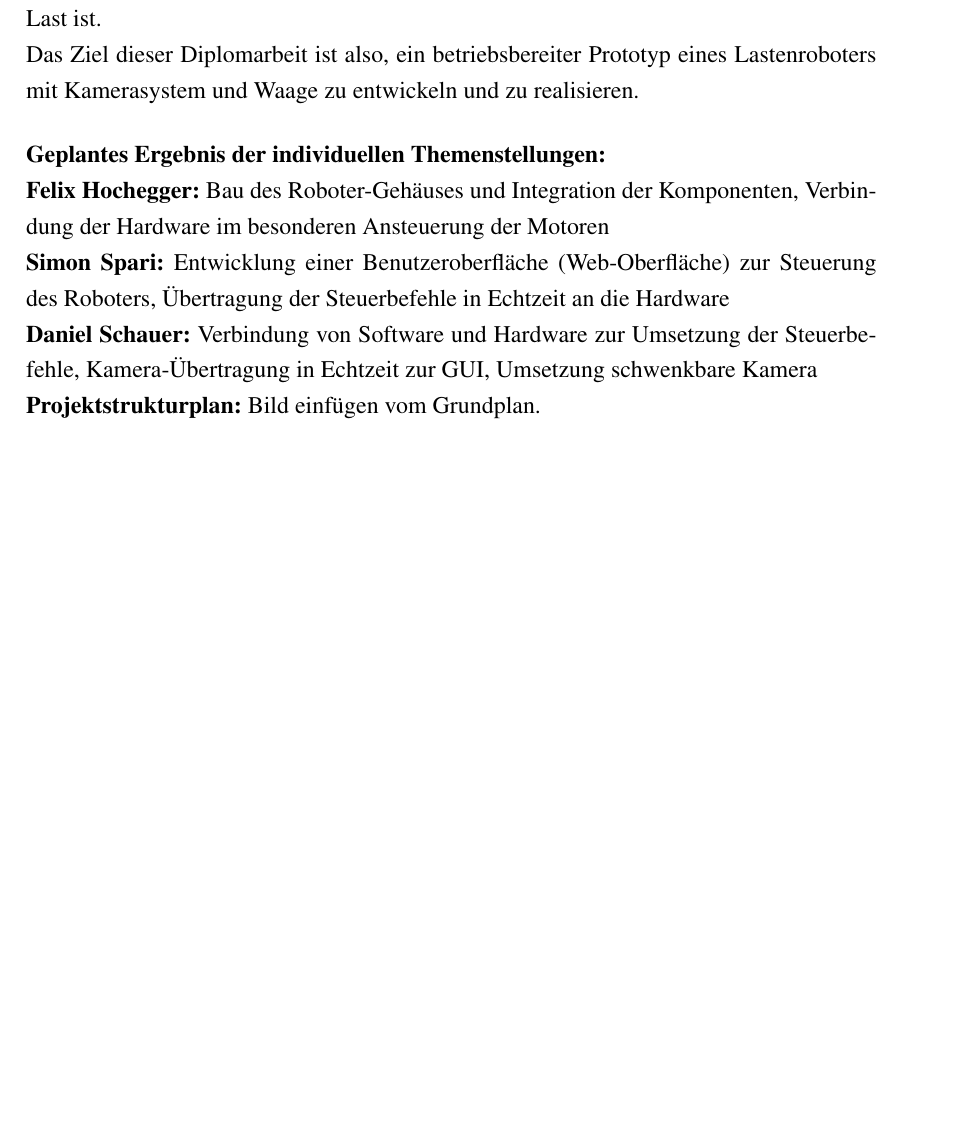
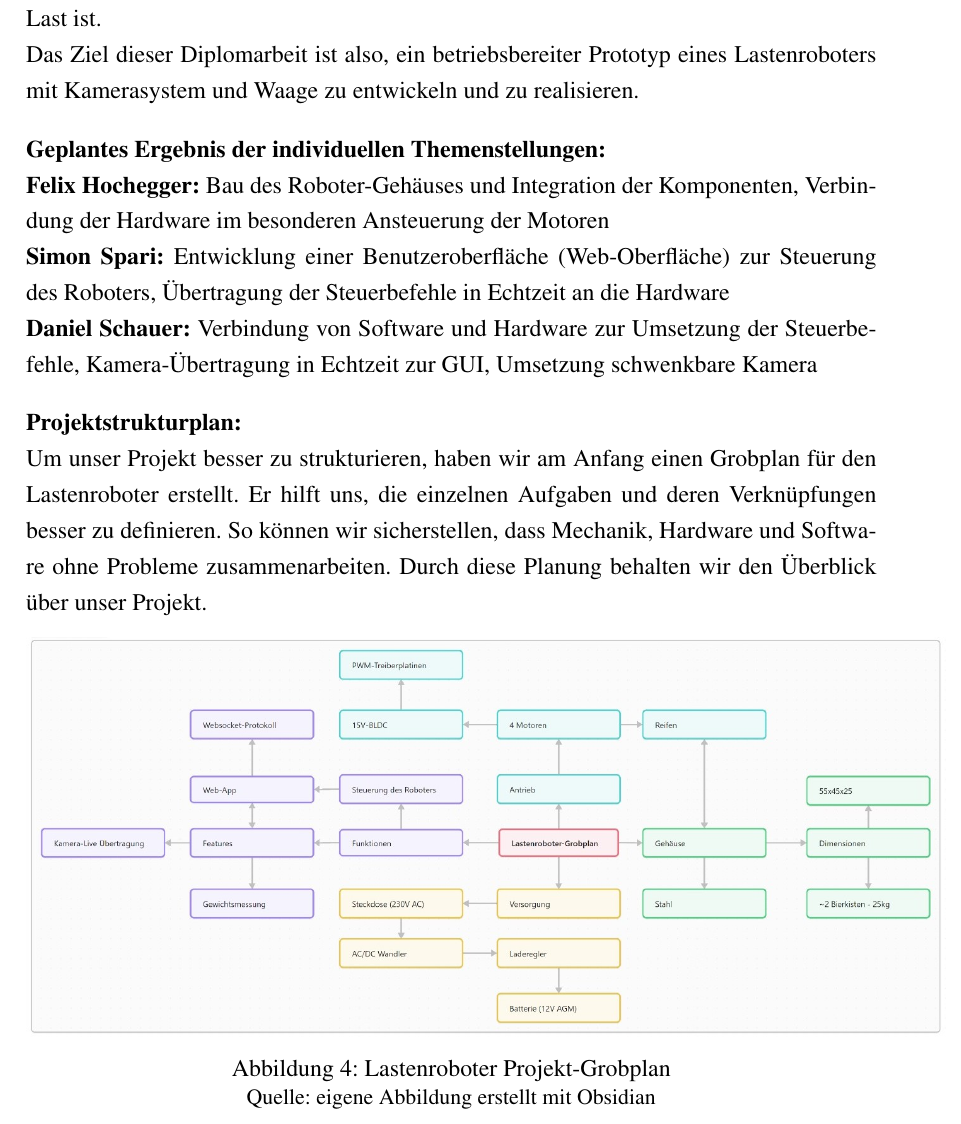
Before and after one commit to Sparify/Carybot, a LaTeX thesis (LaTex/diplomarbeit_lastenroboter.tex): part of page 10 of 61, cut so that both start at the same text, the shorter picture padded with empty space. Compiled offline with pdfLaTeX.

Commit message:
projektstrukturplan fertigestellt
latex beste

```diff
--- a/LaTex/diplomarbeit_lastenroboter.tex
+++ b/LaTex/diplomarbeit_lastenroboter.tex
@@ -153,16 +153,27 @@
 			\end{center}
 			\newpage
 		\subsection{Projektstrukturplan} %Daniel
-		Unsere Diplomarbeit beschäftigt sich mit der Entwicklung eines Lastenroboters. Der Lastenroboter soll etwa ein Gewicht von 25 Kilogramm tragen können. Die Steuerung erfolgt über eine Handy-App, und zusätzlich soll eine Kamera eingebaut werden. Im Lastenroboter wird auch eine Waage eingebaut, damit man sehen kann, wie schwer die transportierte Last ist. \\ Das Ziel dieser Diplomarbeit ist also, ein betriebsbereiter Prototyp eines Lastenroboters mit Kamerasystem und Waage zu entwickeln und zu realisieren. \\[0.5cm]
+		Unsere Diplomarbeit beschäftigt sich mit der Entwicklung eines Lastenroboters. Der Lastenroboter soll etwa ein Gewicht von 25 Kilogramm tragen können. Die Steuerung erfolgt über eine Handy-App, und zusätzlich soll eine Kamera eingebaut werden. Im Lastenroboter wird auch eine Waage eingebaut, damit man sehen kann, wie schwer die transportierte Last ist. \\ Das Ziel dieser Diplomarbeit ist also, ein betriebsbereiter Prototyp eines Lastenroboters mit Kamerasystem und Waage zu entwickeln und zu realisieren. \\[0.4cm]
 		\textbf{Geplantes Ergebnis der individuellen Themenstellungen:} \\
 		\textbf{Felix Hochegger:}
 		Bau des Roboter-Gehäuses und Integration der Komponenten, Verbindung der Hardware im besonderen Ansteuerung der Motoren \\
 		\textbf{Simon Spari:}
 		Entwicklung einer Benutzeroberfläche (Web-Oberfläche) zur Steuerung des Roboters, Übertragung der Steuerbefehle in Echtzeit an die Hardware \\
 		\textbf{Daniel Schauer:}
-		Verbindung von Software und Hardware zur Umsetzung der Steuerbefehle, Kamera-Übertragung in Echtzeit zur GUI, Umsetzung schwenkbare Kamera\\
-		\textbf{Projektstrukturplan:}
-		Bild einfügen vom Grundplan.
+		Verbindung von Software und Hardware zur Umsetzung der Steuerbefehle, Kamera-Übertragung in Echtzeit zur GUI, Umsetzung schwenkbare Kamera\\[0.4cm]
+		\textbf{Projektstrukturplan:} \\
+		Um unser Projekt besser zu strukturieren, haben wir am Anfang einen Grobplan für den Lastenroboter erstellt. Er hilft uns, die einzelnen Aufgaben und deren Verknüpfungen besser zu definieren. So können wir sicherstellen, dass Mechanik, Hardware und Software ohne Probleme zusammenarbeiten. Durch diese Planung behalten wir den Überblick über unser Projekt.
+		\begin{center}
+			\begin{minipage}{\textwidth}
+				\centering
+				\includegraphics[scale=0.42]{Pictures/Projekt-Grobplan}
+				\captionof{figure}{Lastenroboter Projekt-Grobplan}
+				\label{fig:sprojekt_grobplan}
+				\vspace{-4pt}
+				{\small Quelle: eigene Abbildung erstellt mit Obsidian}
+			\end{minipage}
+		\end{center}
+		\newpage
 		\subsection{Meilensteine} %Daniel
 		Um unseren Fortschritt und unsere Zeiteinteilung besser im Überblick zu behalten, haben wir uns bestimmte Meilensteine für unser Projekt gesetzt. Diese sind sehr hilfreich, um das Projekt strukturiert umzusetzen, angefangen von der Projektplanung bis hin zum fertigen Prototyp. \\[0.5cm]
 		Die folgenden Meilensteine haben wir uns bei der Projektplanung gesetzt:
```
Also changed, not shown: LaTex/Pictures/Projekt-Grobplan.jpg (added), LaTex/diplomarbeit_lastenroboter.tex (1 more changed lines), 6 other files.
